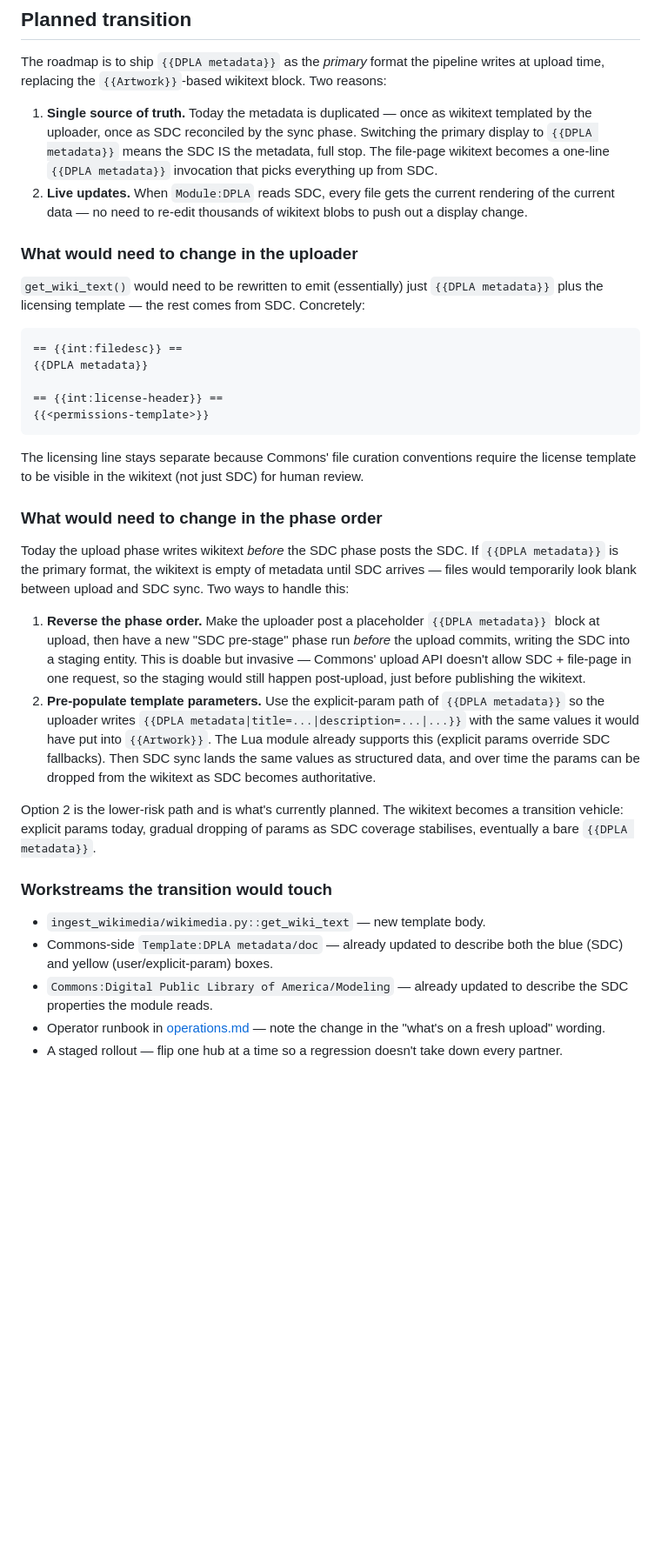
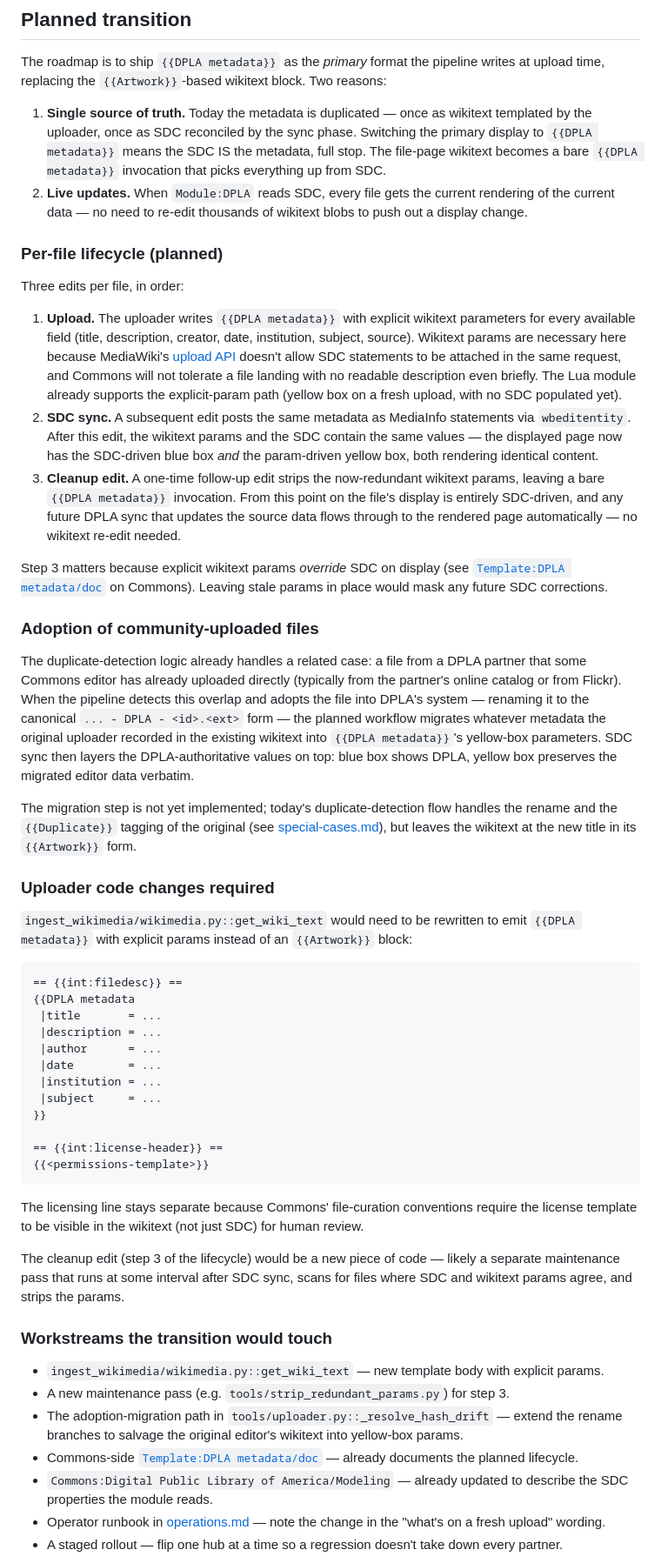
Before and after one commit to dpla/ingest-wikimedia, a Markdown page: docs/templates.md, the part around the change. Shown at 87% size. GitHub-like rendering; blank space fills up the shorter version.

Commit message:
docs/templates: clarify planned 3-step DPLA-metadata lifecycle + adoption flow
The Planned-transition section previously described the migration as
"explicit params today, gradual dropping of params" without spelling
out that the cleanup is one deliberate edit per file, not a slow
drift.  Also missing: the adoption flow for files a Commons editor
already uploaded that the duplicate-detection pipeline subsequently
adopts into DPLA's namespace.

Both gaps came up when a reader (the same person who designed the
template) asked what an earlier hedge about "small number of legacy
flows" meant — the answer being "I made that hedge up, neither lifecycle
step nor adoption-migration is implemented yet."  Rewrite to spell
both out, mark them as future work, and link to the matching section
of the Commons-side Template:DPLA metadata/doc which now describes
the same lifecycle.

No code changes; documentation only.

Co-Authored-By: Claude Opus 4.7 <noreply@anthropic.com>

````diff
--- a/docs/templates.md
+++ b/docs/templates.md
@@ -68,36 +68,54 @@ The pipeline does NOT directly invoke the module, render it client-side, or test
 
 The roadmap is to ship `{{DPLA metadata}}` as the *primary* format the pipeline writes at upload time, replacing the `{{Artwork}}`-based wikitext block. Two reasons:
 
-1. **Single source of truth.** Today the metadata is duplicated — once as wikitext templated by the uploader, once as SDC reconciled by the sync phase. Switching the primary display to `{{DPLA metadata}}` means the SDC IS the metadata, full stop. The file-page wikitext becomes a one-line `{{DPLA metadata}}` invocation that picks everything up from SDC.
+1. **Single source of truth.** Today the metadata is duplicated — once as wikitext templated by the uploader, once as SDC reconciled by the sync phase. Switching the primary display to `{{DPLA metadata}}` means the SDC IS the metadata, full stop. The file-page wikitext becomes a bare `{{DPLA metadata}}` invocation that picks everything up from SDC.
 2. **Live updates.** When `Module:DPLA` reads SDC, every file gets the current rendering of the current data — no need to re-edit thousands of wikitext blobs to push out a display change.
 
-### What would need to change in the uploader
+### Per-file lifecycle (planned)
 
-`get_wiki_text()` would need to be rewritten to emit (essentially) just `{{DPLA metadata}}` plus the licensing template — the rest comes from SDC. Concretely:
+Three edits per file, in order:
+
+1. **Upload.** The uploader writes `{{DPLA metadata}}` with explicit wikitext parameters for every available field (title, description, creator, date, institution, subject, source). Wikitext params are necessary here because MediaWiki's [upload API](https://www.mediawiki.org/wiki/API:Upload) doesn't allow SDC statements to be attached in the same request, and Commons will not tolerate a file landing with no readable description even briefly. The Lua module already supports the explicit-param path (yellow box on a fresh upload, with no SDC populated yet).
+2. **SDC sync.** A subsequent edit posts the same metadata as MediaInfo statements via `wbeditentity`. After this edit, the wikitext params and the SDC contain the same values — the displayed page now has the SDC-driven blue box *and* the param-driven yellow box, both rendering identical content.
+3. **Cleanup edit.** A one-time follow-up edit strips the now-redundant wikitext params, leaving a bare `{{DPLA metadata}}` invocation. From this point on the file's display is entirely SDC-driven, and any future DPLA sync that updates the source data flows through to the rendered page automatically — no wikitext re-edit needed.
+
+Step 3 matters because explicit wikitext params *override* SDC on display (see [`Template:DPLA metadata/doc`](https://commons.wikimedia.org/wiki/Template:DPLA_metadata/doc) on Commons). Leaving stale params in place would mask any future SDC corrections.
+
+### Adoption of community-uploaded files
+
+The duplicate-detection logic already handles a related case: a file from a DPLA partner that some Commons editor has already uploaded directly (typically from the partner's online catalog or from Flickr). When the pipeline detects this overlap and adopts the file into DPLA's system — renaming it to the canonical `... - DPLA - <id>.<ext>` form — the planned workflow migrates whatever metadata the original uploader recorded in the existing wikitext into `{{DPLA metadata}}`'s yellow-box parameters. SDC sync then layers the DPLA-authoritative values on top: blue box shows DPLA, yellow box preserves the migrated editor data verbatim.
+
+The migration step is not yet implemented; today's duplicate-detection flow handles the rename and the `{{Duplicate}}` tagging of the original (see [special-cases.md](special-cases.md#hash-drift-the-four-cases)), but leaves the wikitext at the new title in its `{{Artwork}}` form.
+
+### Uploader code changes required
+
+`ingest_wikimedia/wikimedia.py::get_wiki_text` would need to be rewritten to emit `{{DPLA metadata}}` with explicit params instead of an `{{Artwork}}` block:
 
 ```wikitext
 == {{int:filedesc}} ==
-{{DPLA metadata}}
+{{DPLA metadata
+ |title       = ...
+ |description = ...
+ |author      = ...
+ |date        = ...
+ |institution = ...
+ |subject     = ...
+}}
 
 == {{int:license-header}} ==
 {{<permissions-template>}}
 ```
 
-The licensing line stays separate because Commons' file curation conventions require the license template to be visible in the wikitext (not just SDC) for human review.
+The licensing line stays separate because Commons' file-curation conventions require the license template to be visible in the wikitext (not just SDC) for human review.
 
-### What would need to change in the phase order
-
-Today the upload phase writes wikitext *before* the SDC phase posts the SDC. If `{{DPLA metadata}}` is the primary format, the wikitext is empty of metadata until SDC arrives — files would temporarily look blank between upload and SDC sync. Two ways to handle this:
-
-1. **Reverse the phase order.** Make the uploader post a placeholder `{{DPLA metadata}}` block at upload, then have a new "SDC pre-stage" phase run *before* the upload commits, writing the SDC into a staging entity. This is doable but invasive — Commons' upload API doesn't allow SDC + file-page in one request, so the staging would still happen post-upload, just before publishing the wikitext.
-2. **Pre-populate template parameters.** Use the explicit-param path of `{{DPLA metadata}}` so the uploader writes `{{DPLA metadata|title=...|description=...|...}}` with the same values it would have put into `{{Artwork}}`. The Lua module already supports this (explicit params override SDC fallbacks). Then SDC sync lands the same values as structured data, and over time the params can be dropped from the wikitext as SDC becomes authoritative.
-
-Option 2 is the lower-risk path and is what's currently planned. The wikitext becomes a transition vehicle: explicit params today, gradual dropping of params as SDC coverage stabilises, eventually a bare `{{DPLA metadata}}`.
+The cleanup edit (step 3 of the lifecycle) would be a new piece of code — likely a separate maintenance pass that runs at some interval after SDC sync, scans for files where SDC and wikitext params agree, and strips the params.
 
 ### Workstreams the transition would touch
 
-- `ingest_wikimedia/wikimedia.py::get_wiki_text` — new template body.
-- Commons-side `Template:DPLA metadata/doc` — already updated to describe both the blue (SDC) and yellow (user/explicit-param) boxes.
+- `ingest_wikimedia/wikimedia.py::get_wiki_text` — new template body with explicit params.
+- A new maintenance pass (e.g. `tools/strip_redundant_params.py`) for step 3.
+- The adoption-migration path in `tools/uploader.py::_resolve_hash_drift` — extend the rename branches to salvage the original editor's wikitext into yellow-box params.
+- Commons-side [`Template:DPLA metadata/doc`](https://commons.wikimedia.org/wiki/Template:DPLA_metadata/doc) — already documents the planned lifecycle.
 - `Commons:Digital Public Library of America/Modeling` — already updated to describe the SDC properties the module reads.
 - Operator runbook in [operations.md](operations.md) — note the change in the "what's on a fresh upload" wording.
 - A staged rollout — flip one hub at a time so a regression doesn't take down every partner.
````
